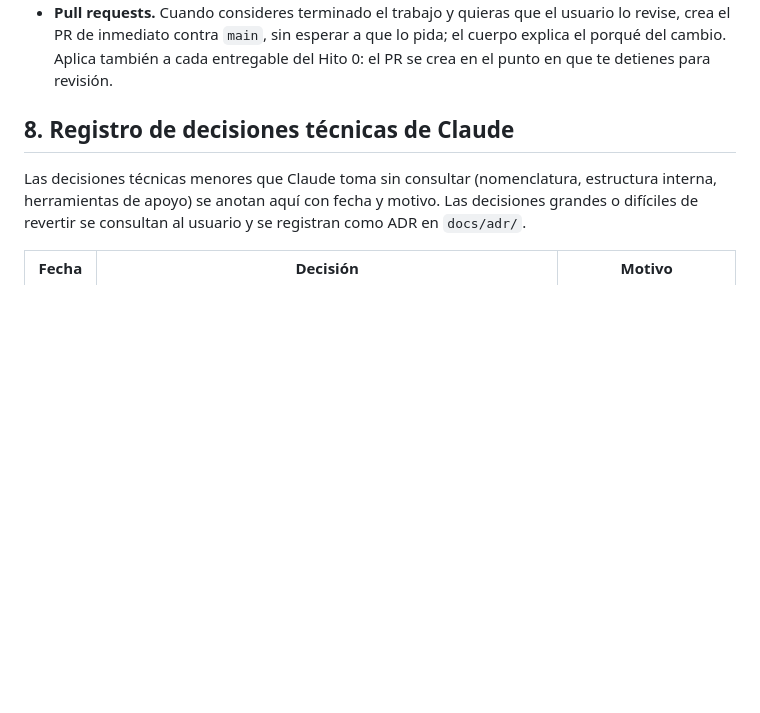
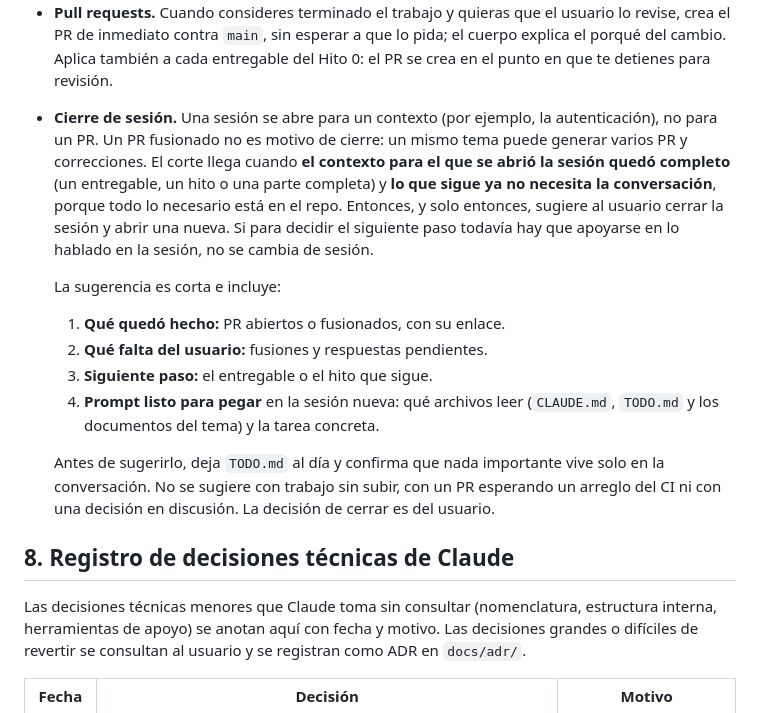
Before and after one commit to rudypalacios/soltec, a Markdown page: CLAUDE.md, the part around the change. Drawn GitHub-style; blank space fills up the shorter version.

Commit message:
Regla de cierre de sesión: sugerir cerrar y abrir una nueva con el prompt para continuar (#22)
* Regla de cierre de sesión: sugerir cerrar y abrir una nueva con el prompt para continuar

Una sesión larga pesa y mezcla temas; el repo guarda lo importante, así que al cerrar un
entregable conviene sugerir una sesión nueva con qué quedó hecho, qué falta y el prompt.

Co-Authored-By: Claude Sonnet 5.5 <noreply@anthropic.com>
Claude-Session: https://claude.ai/code/session_018r8ebiEPFF9aFsrgLovNZJ

* Aclara la regla de cierre de sesión: el corte es el contexto completo, no el PR

Un tema genera varios PR; la sesión se cierra cuando lo que sigue ya no necesita la
conversación. Decisión del usuario.

Co-Authored-By: Claude Sonnet 5.5 <noreply@anthropic.com>
Claude-Session: https://claude.ai/code/session_018r8ebiEPFF9aFsrgLovNZJ

---------

Co-authored-by: Claude <noreply@anthropic.com>

```diff
--- a/CLAUDE.md
+++ b/CLAUDE.md
@@ -166,6 +166,15 @@ El detalle de P1 a P16 y el Anexo A de propuestas están en el documento de requ
   - No se apilan ramas sobre otra rama sin fusionar. Si un trabajo depende de un PR abierto, se espera su merge; si hay que adelantarse, al fusionarse el PR base se corta con `git rebase --onto origin/main <último commit del PR base>`.
   - El título del PR pasa a ser el mensaje del commit en `main`, junto con su descripción o la lista de commits según la configuración del repo: escríbelos como mensaje final (el porqué) y mantenlos actualizados si el PR cambia.
 - **Pull requests.** Cuando consideres terminado el trabajo y quieras que el usuario lo revise, crea el PR de inmediato contra `main`, sin esperar a que lo pida; el cuerpo explica el porqué del cambio. Aplica también a cada entregable del Hito 0: el PR se crea en el punto en que te detienes para revisión.
+- **Cierre de sesión.** Una sesión se abre para un contexto (por ejemplo, la autenticación), no para un PR. Un PR fusionado no es motivo de cierre: un mismo tema puede generar varios PR y correcciones. El corte llega cuando **el contexto para el que se abrió la sesión quedó completo** (un entregable, un hito o una parte completa) y **lo que sigue ya no necesita la conversación**, porque todo lo necesario está en el repo. Entonces, y solo entonces, sugiere al usuario cerrar la sesión y abrir una nueva. Si para decidir el siguiente paso todavía hay que apoyarse en lo hablado en la sesión, no se cambia de sesión.
+
+  La sugerencia es corta e incluye:
+  1. **Qué quedó hecho:** PR abiertos o fusionados, con su enlace.
+  2. **Qué falta del usuario:** fusiones y respuestas pendientes.
+  3. **Siguiente paso:** el entregable o el hito que sigue.
+  4. **Prompt listo para pegar** en la sesión nueva: qué archivos leer (`CLAUDE.md`, `TODO.md` y los documentos del tema) y la tarea concreta.
+
+  Antes de sugerirlo, deja `TODO.md` al día y confirma que nada importante vive solo en la conversación. No se sugiere con trabajo sin subir, con un PR esperando un arreglo del CI ni con una decisión en discusión. La decisión de cerrar es del usuario.
 
 ## 8. Registro de decisiones técnicas de Claude
 
```
